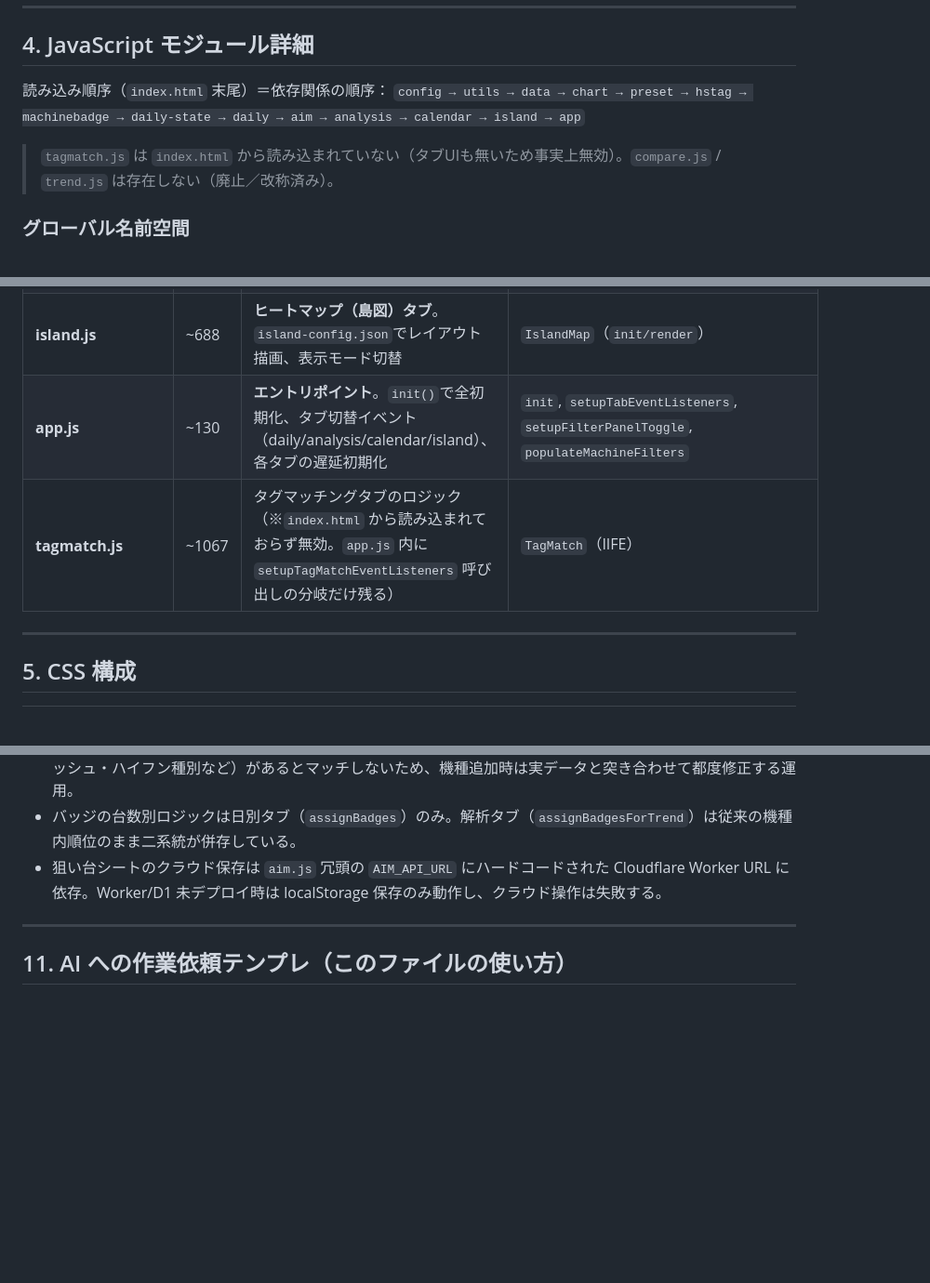
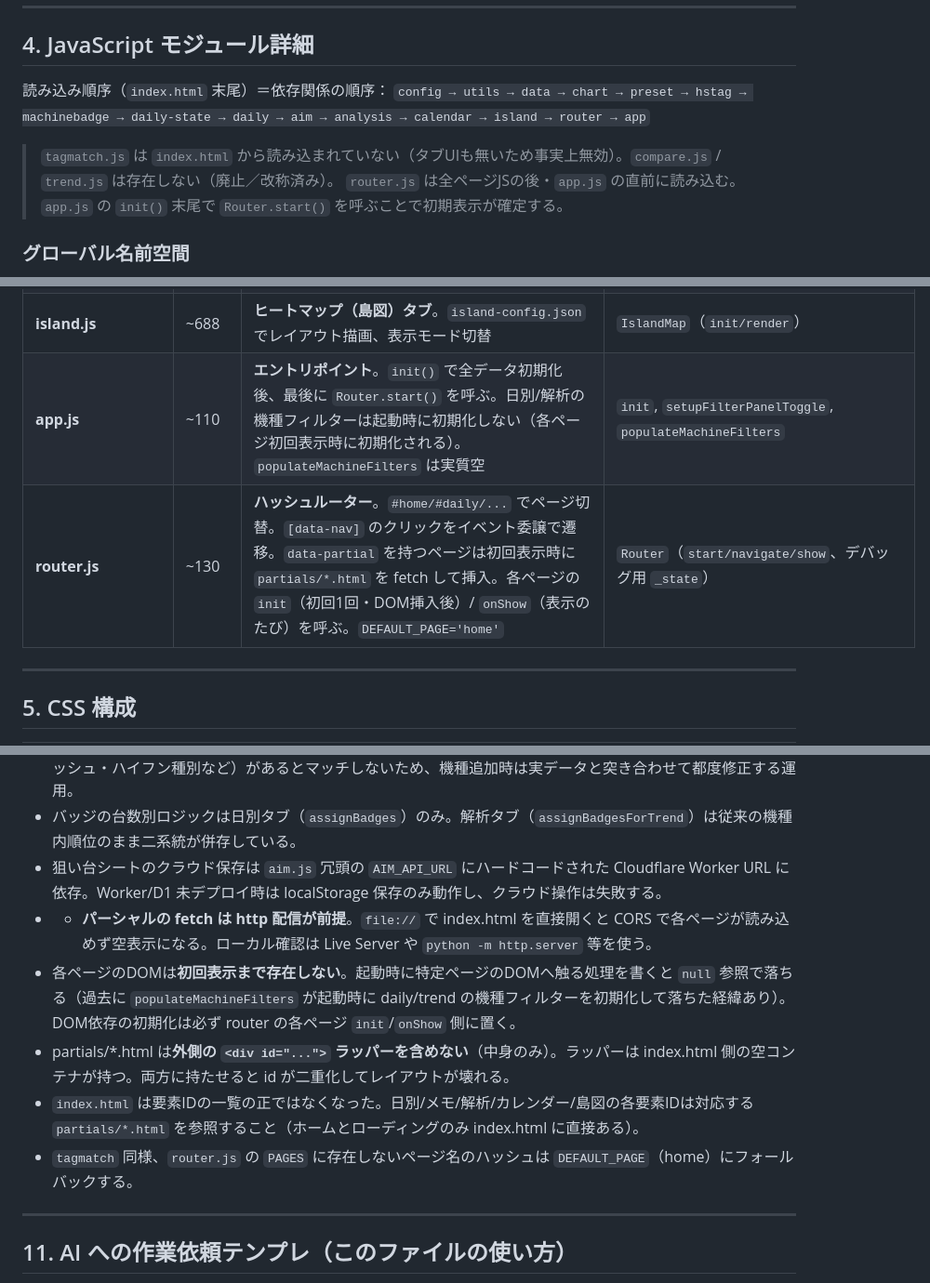
Before and after one commit to slot8192analyst/HallDataViewer, a Markdown page: ARCHITECTURE.md, 3 parts joined by grey strips. Shown at 93% size. GitHub-like rendering; blank space fills up the shorter version.

```diff
--- a/ARCHITECTURE.md
+++ b/ARCHITECTURE.md
@@ -116,9 +124,10 @@ webapp/
 ## 4. JavaScript モジュール詳細
 
 読み込み順序（`index.html` 末尾）＝依存関係の順序：
-`config → utils → data → chart → preset → hstag → machinebadge → daily-state → daily → aim → analysis → calendar → island → app`
+`config → utils → data → chart → preset → hstag → machinebadge → daily-state → daily → aim → analysis → calendar → island → router → app`
 
 > `tagmatch.js` は `index.html` から読み込まれていない（タブUIも無いため事実上無効）。`compare.js` / `trend.js` は存在しない（廃止／改称済み）。
+> `router.js` は全ページJSの後・`app.js` の直前に読み込む。`app.js` の `init()` 末尾で `Router.start()` を呼ぶことで初期表示が確定する。
 
 ### グローバル名前空間
 - `window.HallData`（`utils.js` で定義）… データストアと各タブ状態の集約オブジェクト
@@ -143,8 +152,8 @@ webapp/
 | **analysis.js** | ~1218 | **解析タブ**（旧データトレンド。ファイル名のみ analysis に改称、内部の関数・変数名は trend 由来のまま）。期間集計（台別/機種別、合計/平均）、Chart.jsグラフ、3段キャッシュ最適化 | `loadTrendData`, `setupTrendEventListeners`, `initTrendMachineFilter`, `trendCache`, `activeTrendFilters` |
 | **calendar.js** | ~885 | **カレンダータブ**。月間集計、イベント表示、累積差枚推移グラフ、日別タブへ遷移 | `renderCalendar`, `setupCalendarEventListeners`, `navigateToDailyData` |
 | **island.js** | ~688 | **ヒートマップ（島図）タブ**。`island-config.json`でレイアウト描画、表示モード切替 | `IslandMap`（`init/render`） |
-| **app.js** | ~130 | **エントリポイント**。`init()`で全初期化、タブ切替イベント（daily/analysis/calendar/island）、各タブの遅延初期化 | `init`, `setupTabEventListeners`, `setupFilterPanelToggle`, `populateMachineFilters` |
-| **tagmatch.js** | ~1067 | タグマッチングタブのロジック（※`index.html` から読み込まれておらず無効。`app.js` 内に `setupTagMatchEventListeners` 呼び出しの分岐だけ残る） | `TagMatch`（IIFE） |
+| **app.js** | ~110 | **エントリポイント**。`init()` で全データ初期化後、最後に `Router.start()` を呼ぶ。日別/解析の機種フィルターは起動時に初期化しない（各ページ初回表示時に初期化される）。`populateMachineFilters` は実質空 | `init`, `setupFilterPanelToggle`, `populateMachineFilters` |
+| **router.js** | ~130 | **ハッシュルーター**。`#home/#daily/...` でページ切替。`[data-nav]` のクリックをイベント委譲で遷移。`data-partial` を持つページは初回表示時に `partials/*.html` を fetch して挿入。各ページの `init`（初回1回・DOM挿入後）/ `onShow`（表示のたび）を呼ぶ。`DEFAULT_PAGE='home'` | `Router`（`start/navigate/show`、デバッグ用 `_state`） |
 
 ---
 
@@ -273,6 +299,11 @@ webapp/
 - プリセットの `exact` / `excludeMachines` はデータの `機種名` と**完全一致**が前提。表記ゆれ（全角スペース・波ダッシュ・ハイフン種別など）があるとマッチしないため、機種追加時は実データと突き合わせて都度修正する運用。
 - バッジの台数別ロジックは日別タブ（`assignBadges`）のみ。解析タブ（`assignBadgesForTrend`）は従来の機種内順位のまま二系統が併存している。
 - 狙い台シートのクラウド保存は `aim.js` 冗頭の `AIM_API_URL` にハードコードされた Cloudflare Worker URL に依存。Worker/D1 未デプロイ時は localStorage 保存のみ動作し、クラウド操作は失敗する。
+- - **パーシャルの fetch は http 配信が前提**。`file://` で index.html を直接開くと CORS で各ページが読み込めず空表示になる。ローカル確認は Live Server や `python -m http.server` 等を使う。
+- 各ページのDOMは**初回表示まで存在しない**。起動時に特定ページのDOMへ触る処理を書くと `null` 参照で落ちる（過去に `populateMachineFilters` が起動時に daily/trend の機種フィルターを初期化して落ちた経緯あり）。DOM依存の初期化は必ず router の各ページ `init`/`onShow` 側に置く。
+- partials/*.html は**外側の `<div id="...">` ラッパーを含めない**（中身のみ）。ラッパーは index.html 側の空コンテナが持つ。両方に持たせると id が二重化してレイアウトが壊れる。
+- `index.html` は要素IDの一覧の正ではなくなった。日別/メモ/解析/カレンダー/島図の各要素IDは対応する `partials/*.html` を参照すること（ホームとローディングのみ index.html に直接ある）。
+- `tagmatch` 同様、`router.js` の `PAGES` に存在しないページ名のハッシュは `DEFAULT_PAGE`（home）にフォールバックする。
 
 ---
 
```
Also changed, not shown: other parts of ARCHITECTURE.md (+38 -13 lines).
